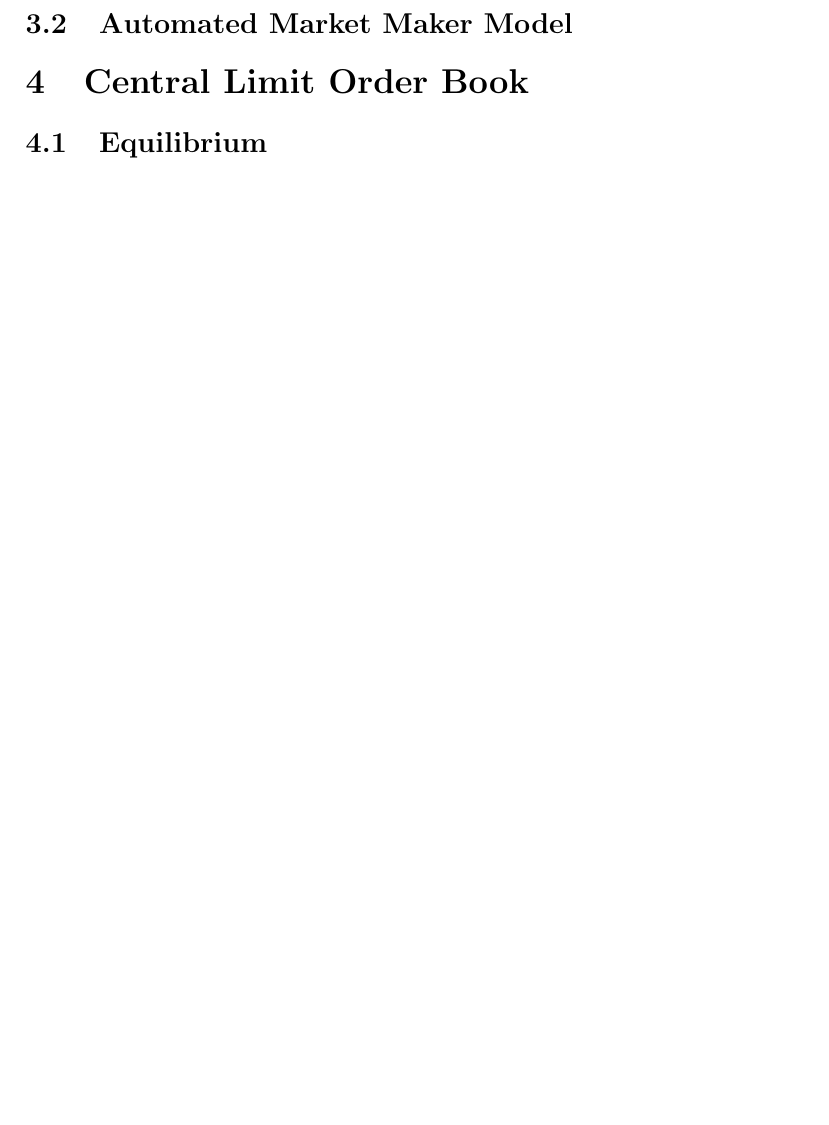
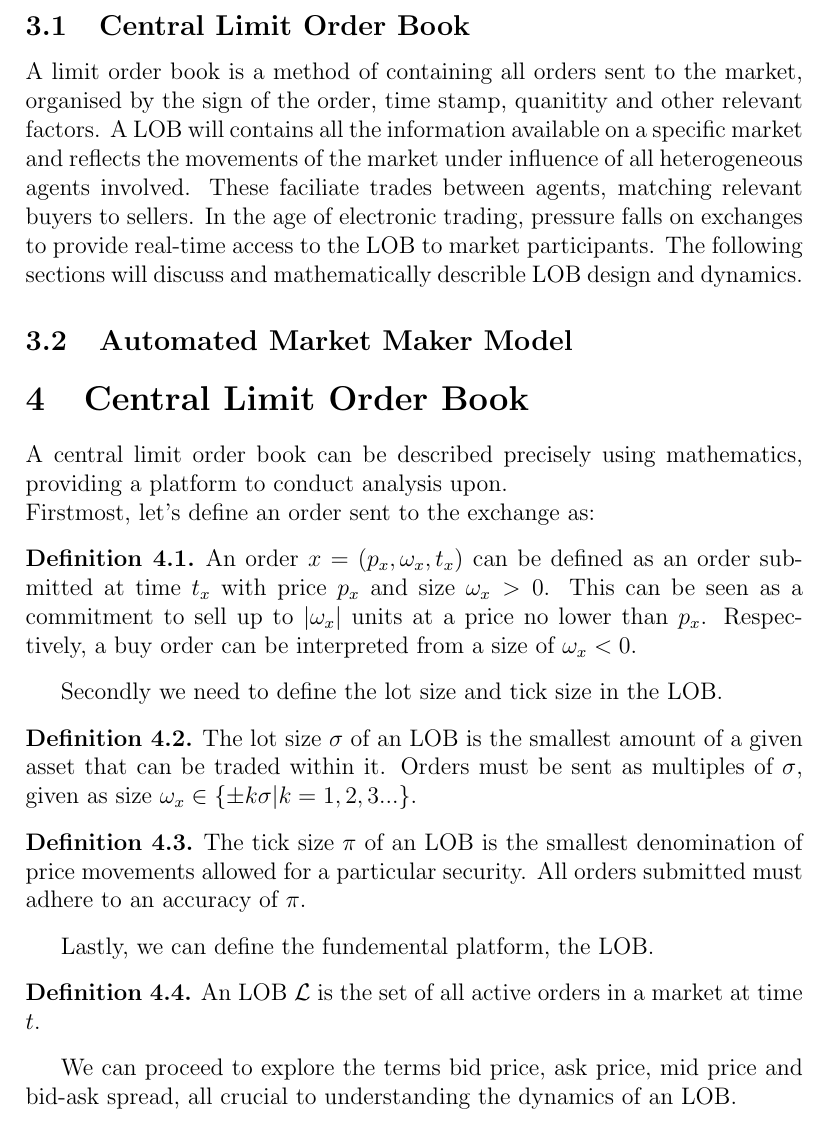
Before and after one commit to Soham-Deshpande/Exchange, a LaTeX document (Documentation/exchange_doc.tex): part of page 5 of 5 before the commit and part of page 5 of 6 after it, cut at the place of the change, the shorter picture padded with empty space. Compiled offline with pdfLaTeX.

Commit message:
LOB introduction

```diff
--- a/Documentation/exchange_doc.tex
+++ b/Documentation/exchange_doc.tex
@@ -1,4 +1,10 @@
 \documentclass[12pt]{article}
+\usepackage{amsthm}
+\usepackage{amssymb}
+\theoremstyle{definition}
+\newtheorem{definition}{Definition}[section]
+
+
 %\usepackage{lingmacros}
 %\usepackage{tree-dvips}
 \begin{document}
@@ -83,11 +89,52 @@ the use case for our exchange. The two main branches we could explore is
 Central Limit Order Book (CLOB) or the Automated Market Maker Model (AMM).
 
 \subsection{Central Limit Order Book}
+A limit order book is a method of containing all orders sent to the market,
+organised by the sign of the order, time stamp, quanitity and other relevant
+factors. A LOB will contains all the information available on a  specific market
+and reflects the movements of the market under influence of all
+heterogeneous agents involved. These faciliate trades between agents, matching
+relevant buyers to sellers. In the age of electronic trading, pressure falls on
+exchanges to provide real-time access to the LOB to market participants. The
+following sections will discuss and mathematically describle LOB design
+and dynamics.
+
 
 \subsection{Automated Market Maker Model}
 
 
 \section{Central Limit Order Book}
+A central limit order book can be described precisely using mathematics,
+providing a platform to conduct analysis upon.\\
+Firstmost, let's define an order sent to the exchange as:
+\begin{definition}
+An order $x = (p_x,\omega_x,t_x)$ can be defined as an order submitted at time
+$t_x$ with price $p_x$  and size $\omega_x > 0$. This can be seen as a commitment to
+ sell up to $| \omega_x |$ units at a price no lower than $p_x$. Respectively,
+a buy order can be interpreted from a size of $\omega_x < 0$.
+\end{definition}
+Secondly we need to define the lot size and tick size in the LOB.
+
+ \begin{definition}
+ The lot size $\sigma$ of an LOB is the smallest amount of a given asset that
+   can be traded within it. Orders must be sent as multiples of $\sigma$, given
+   as size $\omega_x \in \{\pm k\sigma | k = 1,2,3 ...\}$.
+ \end{definition}
+
+ \begin{definition}
+ The tick size $\pi$ of an LOB is the smallest denomination of price movements
+   allowed for a particular security. All orders submitted must adhere to an
+   accuracy of $\pi$.
+ \end{definition}
+
+Lastly, we can define the fundemental platform, the LOB.
+
+\begin{definition}
+  An LOB $\mathcal{L}$ is the set of all active orders in a market at time $t$.
+\end{definition}
+
+We can proceed to explore the terms bid price, ask price, mid price and bid-ask
+spread, all crucial to understanding the dynamics of an LOB.
 
 \subsection{Equilibrium}
 
```
Also changed, not shown: Documentation/exchange_doc.pdf, 3 other files.
